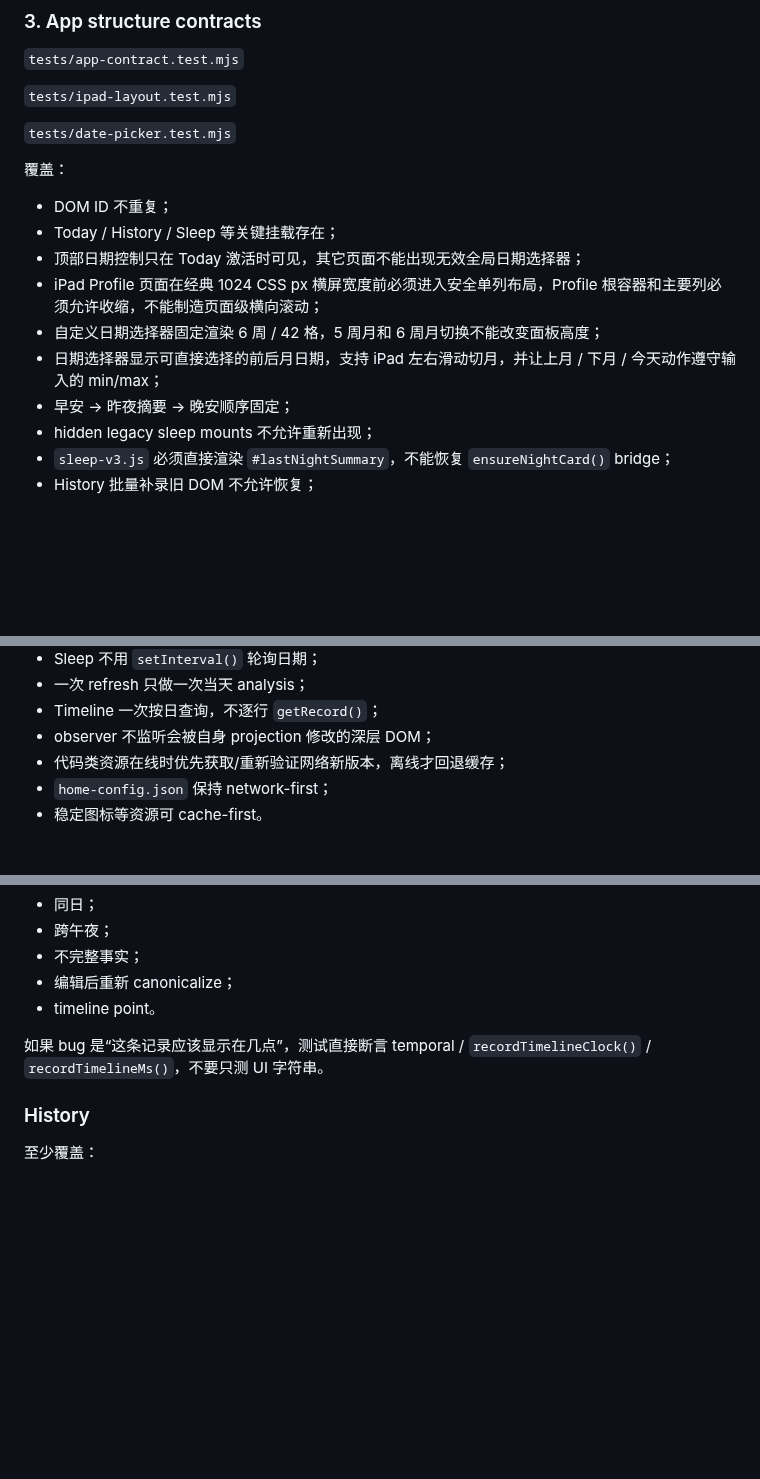
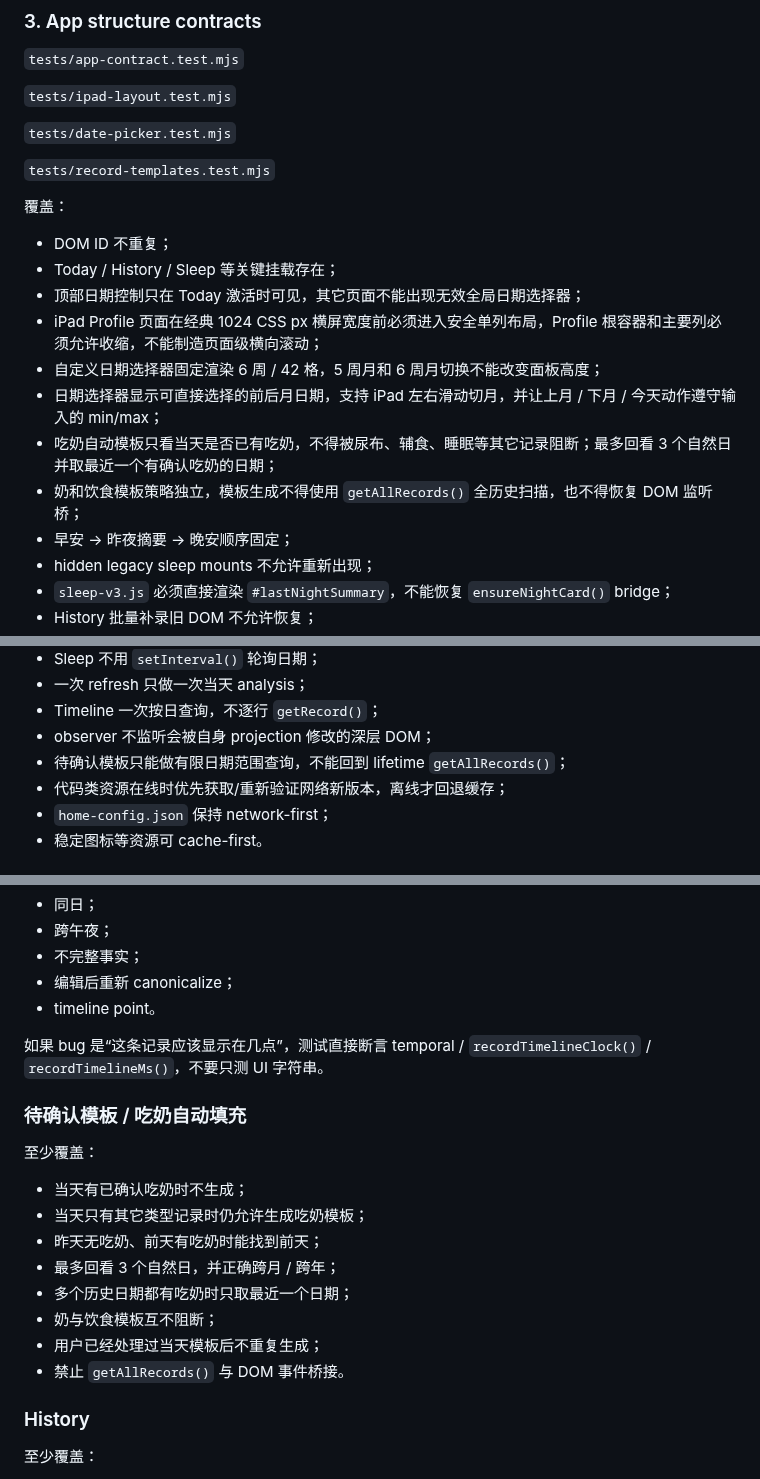
Before and after one commit to thunderpunch/baby-growth-pwa, a Markdown page: TESTING.md, 3 parts joined by grey strips. Rendered like a GitHub page; blank space fills up the shorter version.

Commit message:
Document record template regression coverage

```diff
--- a/TESTING.md
+++ b/TESTING.md
@@ -45,6 +45,8 @@ All pre-release verification checks passed.
 
 `tests/date-picker.test.mjs`
 
+`tests/record-templates.test.mjs`
+
 覆盖：
 
 - DOM ID 不重复；
@@ -53,6 +55,8 @@ All pre-release verification checks passed.
 - iPad Profile 页面在经典 1024 CSS px 横屏宽度前必须进入安全单列布局，Profile 根容器和主要列必须允许收缩，不能制造页面级横向滚动；
 - 自定义日期选择器固定渲染 6 周 / 42 格，5 周月和 6 周月切换不能改变面板高度；
 - 日期选择器显示可直接选择的前后月日期，支持 iPad 左右滑动切月，并让上月 / 下月 / 今天动作遵守输入的 min/max；
+- 吃奶自动模板只看当天是否已有吃奶，不得被尿布、辅食、睡眠等其它记录阻断；最多回看 3 个自然日并取最近一个有确认吃奶的日期；
+- 奶和饮食模板策略独立，模板生成不得使用 `getAllRecords()` 全历史扫描，也不得恢复 DOM 监听桥；
 - 早安 → 昨夜摘要 → 晚安顺序固定；
 - hidden legacy sleep mounts 不允许重新出现；
 - `sleep-v3.js` 必须直接渲染 `#lastNightSummary`，不能恢复 `ensureNightCard()` bridge；
@@ -98,6 +102,7 @@ All pre-release verification checks passed.
 - 一次 refresh 只做一次当天 analysis；
 - Timeline 一次按日查询，不逐行 `getRecord()`；
 - observer 不监听会被自身 projection 修改的深层 DOM；
+- 待确认模板只能做有限日期范围查询，不能回到 lifetime `getAllRecords()`；
 - 代码类资源在线时优先获取/重新验证网络新版本，离线才回退缓存；
 - `home-config.json` 保持 network-first；
 - 稳定图标等资源可 cache-first。
@@ -167,6 +172,19 @@ node scripts/verify.mjs
 - timeline point。
 
 如果 bug 是“这条记录应该显示在几点”，测试直接断言 temporal / `recordTimelineClock()` / `recordTimelineMs()`，不要只测 UI 字符串。
+
+### 待确认模板 / 吃奶自动填充
+
+至少覆盖：
+
+- 当天有已确认吃奶时不生成；
+- 当天只有其它类型记录时仍允许生成吃奶模板；
+- 昨天无吃奶、前天有吃奶时能找到前天；
+- 最多回看 3 个自然日，并正确跨月 / 跨年；
+- 多个历史日期都有吃奶时只取最近一个日期；
+- 奶与饮食模板互不阻断；
+- 用户已经处理过当天模板后不重复生成；
+- 禁止 `getAllRecords()` 与 DOM 事件桥接。
 
 ### History
 
```
Also changed, not shown: other parts of TESTING.md (+1 -0 lines).
